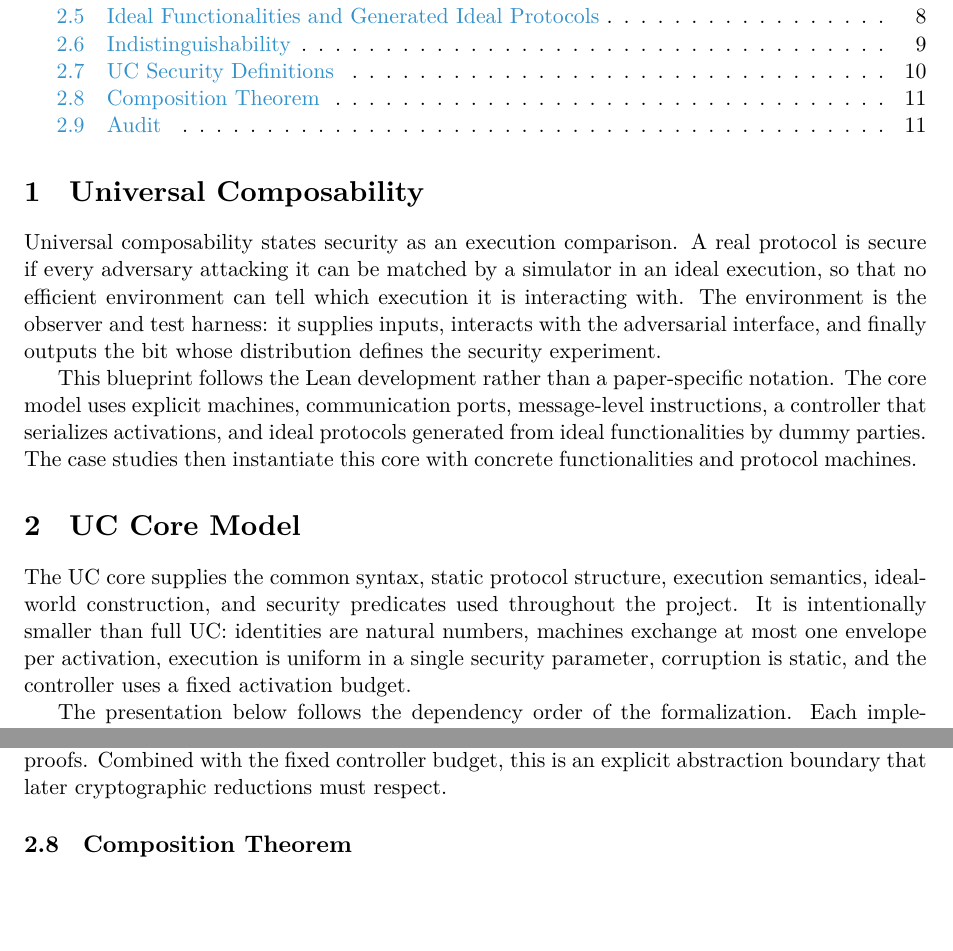
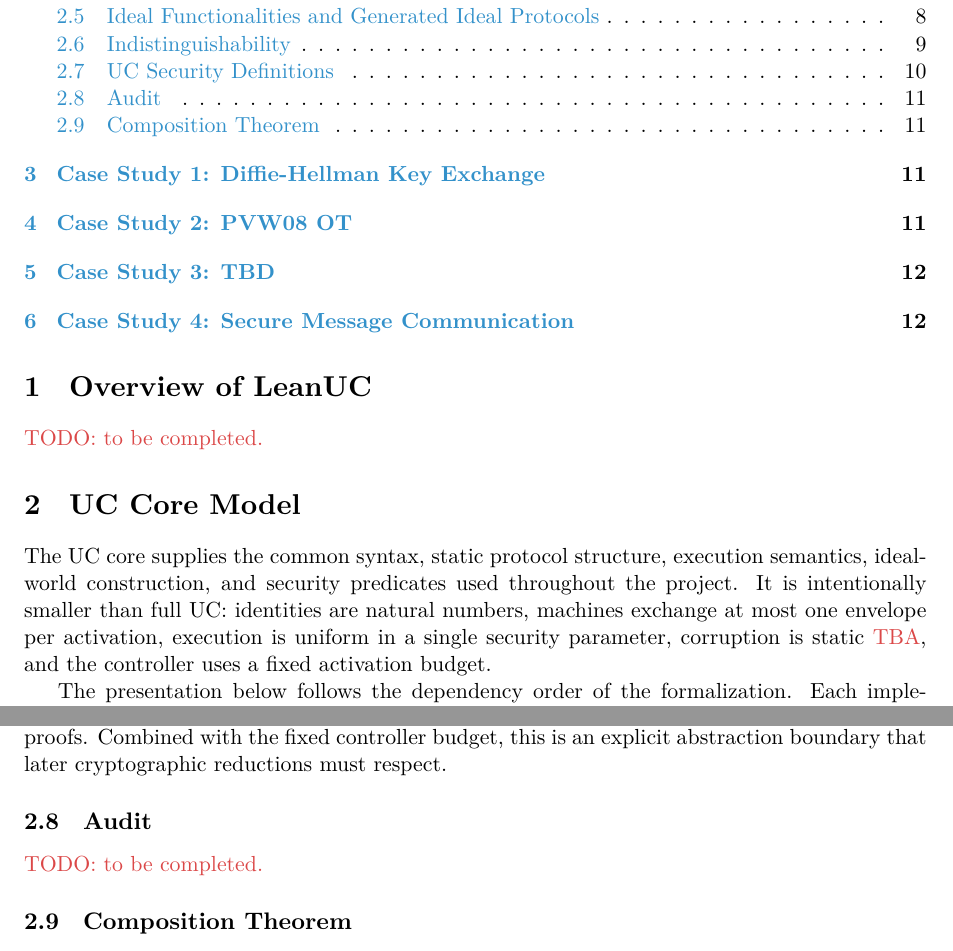
Before and after one commit to ysyszheng/Lean-UC, a LaTeX document (blueprint/src/print.tex, which reads blueprint/src/section/10-overview.tex, blueprint/src/section/15-uc-core.tex, blueprint/src/section/20-composition.tex): two parts of pages 1 and 11 of 12, joined at a grey line, cut so that both start at the same text, the shorter picture padded with empty space. Compiled offline with XeLaTeX; a missing font is replaced by an installed copy or a similar font.

Commit message:
update blueprint

```diff
--- a/blueprint/src/section/10-overview.tex
+++ b/blueprint/src/section/10-overview.tex
@@ -1,16 +1,4 @@
 % !TeX root = ../print.tex
-\section{Universal Composability}
+\section{Overview of LeanUC}
 
-Universal composability states security as an execution comparison.  A real
-protocol is secure if every adversary attacking it can be matched by a
-simulator in an ideal execution, so that no efficient environment can tell
-which execution it is interacting with.  The environment is the observer and
-test harness: it supplies inputs, interacts with the adversarial interface, and
-finally outputs the bit whose distribution defines the security experiment.
-
-This blueprint follows the Lean development rather than a paper-specific
-notation.  The core model uses explicit machines, communication ports,
-message-level instructions, a controller that serializes activations, and
-ideal protocols generated from ideal functionalities by dummy parties.  The
-case studies then instantiate this core with concrete functionalities and
-protocol machines.
+\redcomment{TODO: to be completed.}
--- a/blueprint/src/section/15-uc-core.tex
+++ b/blueprint/src/section/15-uc-core.tex
@@ -1,53 +1,11 @@
 % !TeX root = ../print.tex
 \section{UC Core Model}
-
-\newcommand{\leanid}[1]{\texttt{#1}}
-\newcommand{\Nat}{\mathbb{N}}
-\newcommand{\Id}{\mathcal{I}}
-\newcommand{\Env}{\mathsf{env}}
-\newcommand{\Adv}{\mathsf{adv}}
-% Compatibility aliases used by the subsequent case-study chapter.
-\newcommand{\EnvId}{\Env}
-\newcommand{\AdvId}{\Adv}
-\newcommand{\Lab}{\mathcal{L}}
-\newcommand{\Port}{\mathcal{P}}
-\newcommand{\Instr}{\mathcal{T}}
-\newcommand{\Pay}{\mathcal{M}}
-\newcommand{\Msg}{\mathsf{Msg}}
-\newcommand{\Envelope}{\mathsf{Envelope}}
-\newcommand{\ActRes}{\mathsf{ActRes}}
-\newcommand{\PMF}{\mathsf{PMF}}
-\newcommand{\Bool}{\mathsf{Bool}}
-\newcommand{\Prot}{\Pi}
-\newcommand{\IdList}{\mathsf{IdList}}
-\newcommand{\Ids}{\mathsf{Ids}}
-\newcommand{\Main}{\mathsf{Main}}
-\newcommand{\Ext}{\mathsf{Ext}}
-\newcommand{\Setup}{\Sigma}
-\newcommand{\Corr}{C}
-\newcommand{\Runtime}{\Gamma}
-\newcommand{\Auth}{\mathsf{Auth}}
-\newcommand{\CorrValid}{\mathsf{CorrValid}}
-\newcommand{\OutValid}{\mathsf{OutValid}}
-\newcommand{\RunAct}{\mathsf{RunAct}}
-\newcommand{\Run}{\mathsf{Run}}
-\newcommand{\Ctrl}{\mathsf{Ctrl}}
-\newcommand{\ProbOne}{\mathsf{probTrue}}
-\newcommand{\ExecDiff}{\mathsf{execDiff}}
-\newcommand{\IdealFunc}{\mathcal{F}}
-\newcommand{\Dummy}{\mathsf{Dum}}
-\newcommand{\IdealProtocol}{\mathsf{IdealProtocol}}
-\newcommand{\PPTM}{\mathsf{PPT}}
-\newcommand{\Negl}{\mathsf{Negl}}
-\newcommand{\TV}{\mathsf{TV}}
-\newcommand{\UCEmul}{\mathsf{UCEmul}}
-\newcommand{\UCReal}{\mathsf{UCReal}}
 
 The UC core supplies the common syntax, static protocol structure, execution
 semantics, ideal-world construction, and security predicates used throughout
 the project.  It is intentionally smaller than full UC: identities are natural
 numbers, machines exchange at most one envelope per activation, execution is
-uniform in a single security parameter, corruption is static, and the
+uniform in a single security parameter, corruption is static \redcomment{TBA}, and the
 controller uses a fixed activation budget.
 
 The presentation below follows the dependency order of the formalization.
@@ -1116,11 +1073,6 @@ PPT proofs.  Combined with the fixed controller budget, this is an explicit
 abstraction boundary that later cryptographic reductions must respect.
 \end{definition}
 
-\subsection{Composition Theorem}
-
-\redcomment{TODO: to be completed after the composition interface has been
-checked and carefully designed.}
-
 \subsection{Audit}
 
 \redcomment{TODO: to be completed.}
--- /dev/null
+++ b/blueprint/src/section/20-composition.tex
@@ -0,0 +1,5 @@
+% !TeX root = ../print.tex
+\subsection{Composition Theorem}
+
+\redcomment{TODO: to be completed after the composition interface has been
+checked and carefully designed.}
```
Also changed, not shown: blueprint/src/content.tex (+5 -1 lines), blueprint/src/macros/common.tex (+35 -0 lines), blueprint/src/section/25-dhke.tex (added, +6 -0 lines), blueprint/src/section/30-pvw.tex (added, +6 -0 lines), blueprint/src/section/40-adaptive.tex (added, +6 -0 lines), blueprint/src/section/50-smc.tex (added, +6 -0 lines), blueprint/src/section/15-uc-core.tex (1 more changed lines), 1 other file.
